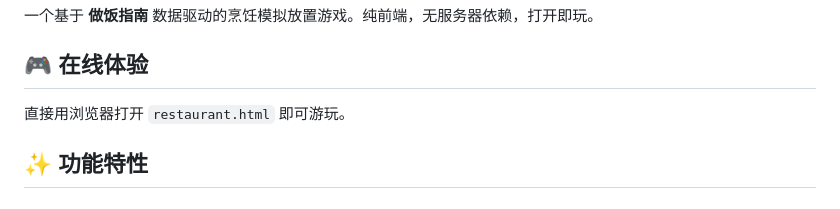
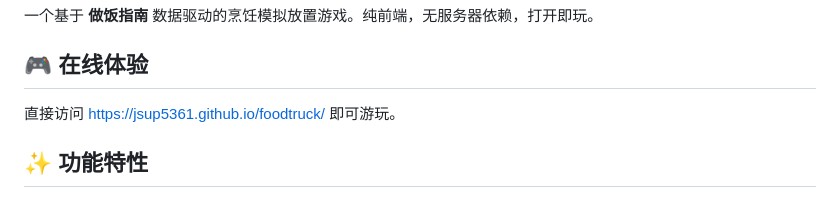
Before and after one commit to jsup5361/foodtruck, a Markdown page: README.md, the part around the change. GitHub-like rendering.

Commit message:
更新 README 在线体验链接

```diff
--- a/README.md
+++ b/README.md
@@ -4,7 +4,7 @@
 
 ## 🎮 在线体验
 
-直接用浏览器打开 `restaurant.html` 即可游玩。
+直接访问 [https://jsup5361.github.io/foodtruck/](https://jsup5361.github.io/foodtruck/) 即可游玩。
 
 ## ✨ 功能特性
 
```
